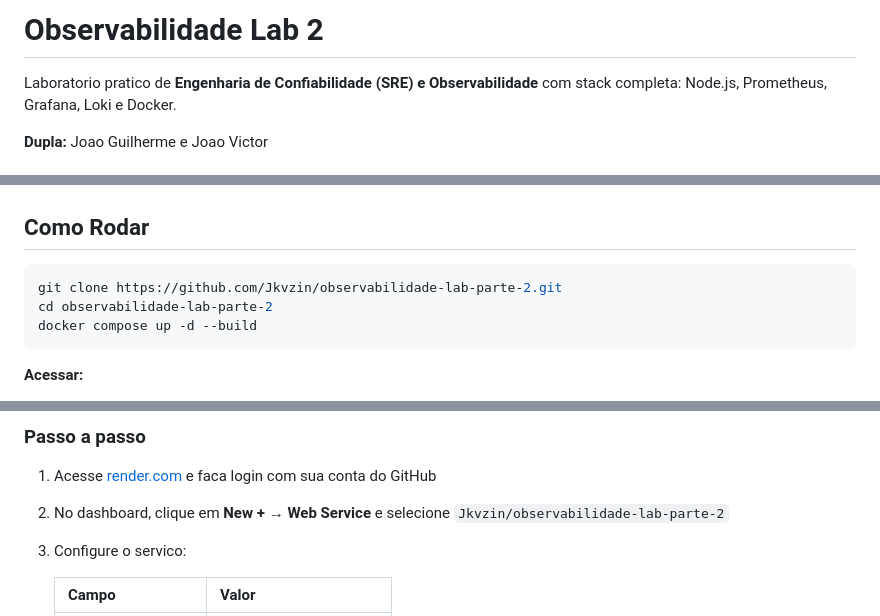
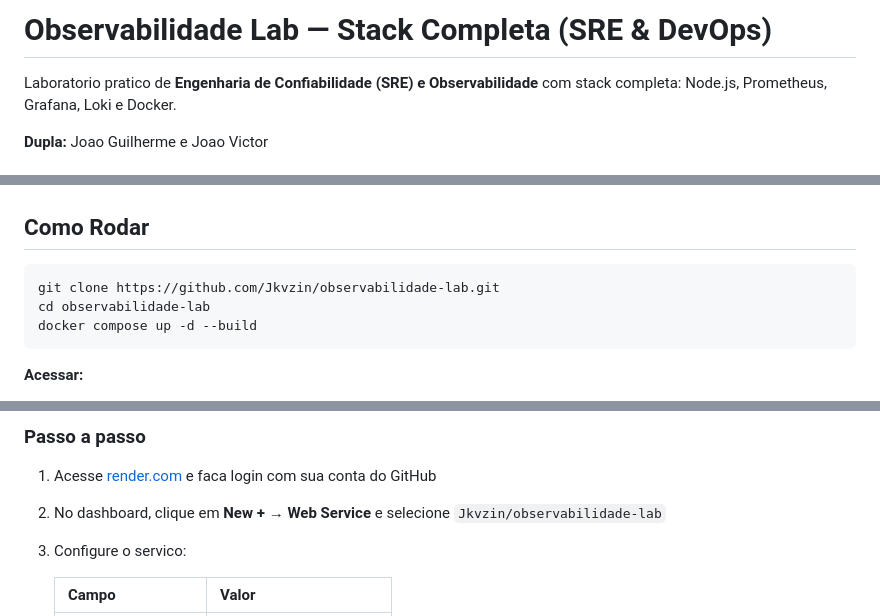
Before and after one commit to Jkvzin/observabilidade-lab, a Markdown page: README.md, 3 parts joined by grey strips. Drawn GitHub-style.

Commit message:
docs: atualiza README com nome do repo e remove referencias antigas

````diff
--- a/README.md
+++ b/README.md
@@ -1,4 +1,4 @@
-# Observabilidade Lab 2
+# Observabilidade Lab — Stack Completa (SRE & DevOps)
 
 Laboratorio pratico de **Engenharia de Confiabilidade (SRE) e Observabilidade** com stack completa: Node.js, Prometheus, Grafana, Loki e Docker.
 
@@ -21,8 +21,8 @@ Laboratorio pratico de **Engenharia de Confiabilidade (SRE) e Observabilidade**
 ## Como Rodar
 
 ```bash
-git clone https://github.com/Jkvzin/observabilidade-lab-parte-2.git
-cd observabilidade-lab-parte-2
+git clone https://github.com/Jkvzin/observabilidade-lab.git
+cd observabilidade-lab
 docker compose up -d --build
 ```
 
@@ -189,7 +189,7 @@ O Render oferece deploy automatico a partir de repositorios GitHub.
 
 1. Acesse [render.com](https://render.com) e faca login com sua conta do GitHub
 
-2. No dashboard, clique em **New +** → **Web Service** e selecione `Jkvzin/observabilidade-lab-parte-2`
+2. No dashboard, clique em **New +** → **Web Service** e selecione `Jkvzin/observabilidade-lab`
 
 3. Configure o servico:
 
````
